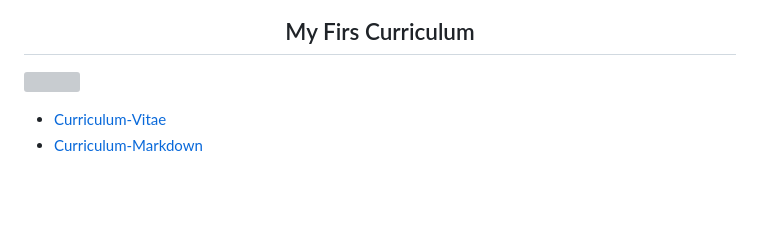
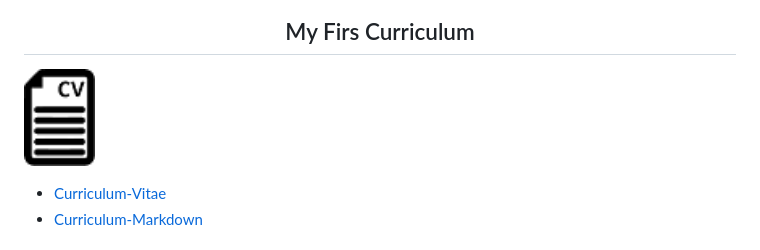
Before and after one commit to Mileidy25/FrontEnd_BootCamp, a Markdown page: README.md, the part around the change. GitHub-like rendering; pictures changed too: srr/curriculum.jpg; blank space fills up the shorter version; grey boxes are pictures that could not be loaded.

Commit message:
icons

```diff
--- a/README.md
+++ b/README.md
@@ -54,7 +54,7 @@ bienvenidos, aquí encontrará códigos realizados se realizaron en el BootCamp,
 
 <p align="left">
   <a>
-    <img width=10% src="/srr/currculum.jpg">
+    <img width=10% src="/srr/curriculum.jpg">
  </a>
 </p>
 
```
Also changed, not shown: srr/js.jpg, srr/notes.jpg, srr/webtask.jpg.
